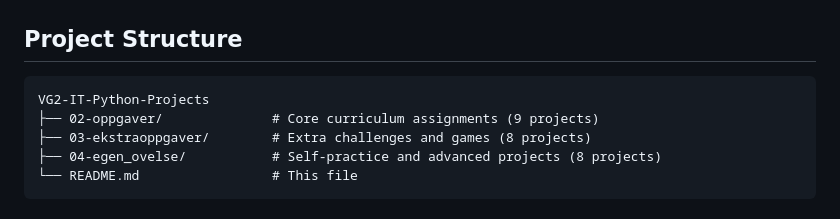
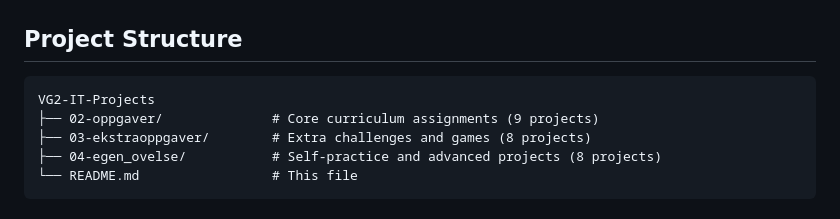
Before and after one commit to sneakyturtle270508/VG2, a Markdown page: README.md, the part around the change. Drawn GitHub-style.

Commit message:
Revise README with project updates and structure
Updated README to include additional project details and enhancements.

````diff
--- a/README.md
+++ b/README.md
@@ -10,7 +10,7 @@ A comprehensive collection of Python exercises and projects from my programming
 ## Project Structure
 
 ```
-VG2-IT-Python-Projects
+VG2-IT-Projects
 ├── 02-oppgaver/              # Core curriculum assignments (9 projects)
 ├── 03-ekstraoppgaver/        # Extra challenges and games (8 projects)
 ├── 04-egen_ovelse/           # Self-practice and advanced projects (8 projects)
````
